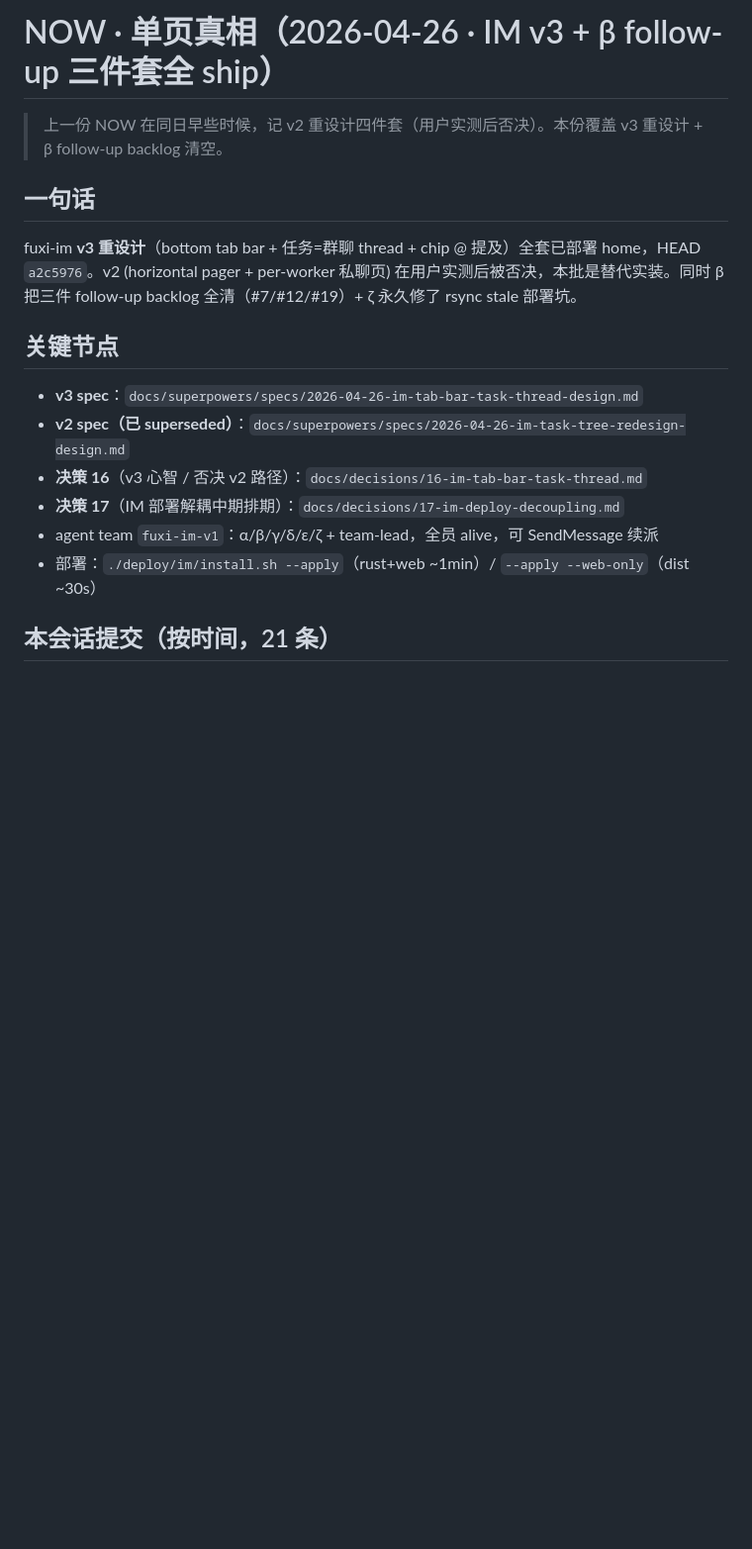
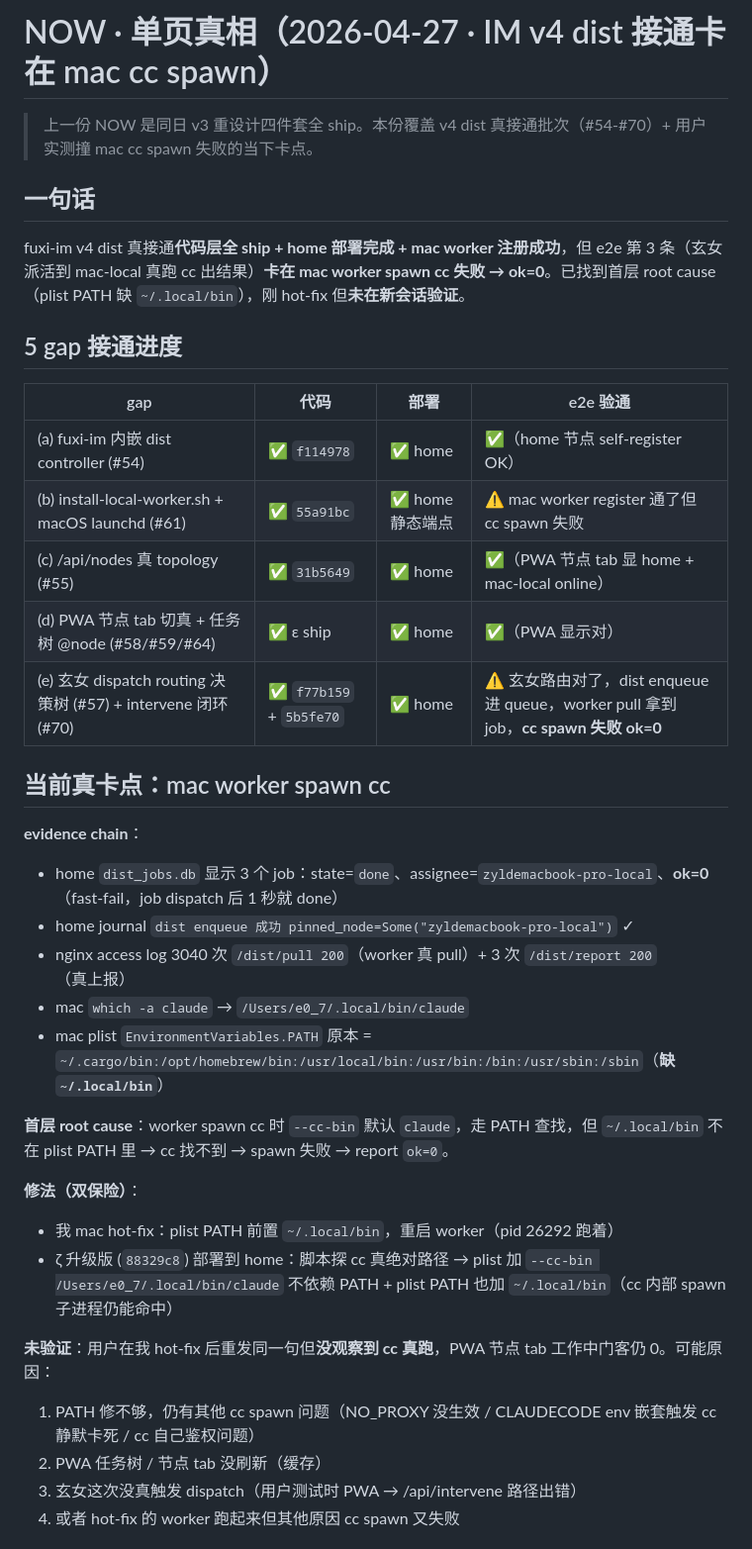
Before and after one commit to Daily-AC/fuxi, a Markdown page: docs/handoff/now.md, the part around one of its changes. Shown at 99% size. Drawn GitHub-style; blank space fills up the shorter version.

```diff
--- a/docs/handoff/now.md
+++ b/docs/handoff/now.md
@@ -1,19 +1,39 @@
-# NOW · 单页真相（2026-04-26 · IM v3 + β follow-up 三件套全 ship）
+# NOW · 单页真相（2026-04-27 · IM v4 dist 接通卡在 mac cc spawn）
 
-> 上一份 NOW 在同日早些时候，记 v2 重设计四件套（用户实测后否决）。本份覆盖 v3 重设计 + β follow-up backlog 清空。
+> 上一份 NOW 是同日 v3 重设计四件套全 ship。本份覆盖 v4 dist 真接通批次（#54-#70）+ 用户实测撞 mac cc spawn 失败的当下卡点。
 
 ## 一句话
 
-fuxi-im **v3 重设计**（bottom tab bar + 任务=群聊 thread + chip @ 提及）全套已部署 home，HEAD `a2c5976`。v2 (horizontal pager + per-worker 私聊页) 在用户实测后被否决，本批是替代实装。同时 β 把三件 follow-up backlog 全清（#7/#12/#19）+ ζ 永久修了 rsync stale 部署坑。
+fuxi-im v4 dist 真接通**代码层全 ship + home 部署完成 + mac worker 注册成功**，但 e2e 第 3 条（玄女派活到 mac-local 真跑 cc 出结果）**卡在 mac worker spawn cc 失败 → ok=0**。已找到首层 root cause（plist PATH 缺 `~/.local/bin`），刚 hot-fix 但**未在新会话验证**。
 
-## 关键节点
+## 5 gap 接通进度
 
-- **v3 spec**：`docs/superpowers/specs/2026-04-26-im-tab-bar-task-thread-design.md`
-- **v2 spec（已 superseded）**：`docs/superpowers/specs/2026-04-26-im-task-tree-redesign-design.md`
-- **决策 16**（v3 心智 / 否决 v2 路径）：`docs/decisions/16-im-tab-bar-task-thread.md`
-- **决策 17**（IM 部署解耦中期排期）：`docs/decisions/17-im-deploy-decoupling.md`
-- agent team `fuxi-im-v1`：α/β/γ/δ/ε/ζ + team-lead，全员 alive，可 SendMessage 续派
-- 部署：`./deploy/im/install.sh --apply`（rust+web ~1min）/ `--apply --web-only`（dist ~30s）
+| gap | 代码 | 部署 | e2e 验通 |
+|---|---|---|---|
+| (a) fuxi-im 内嵌 dist controller (#54) | ✅ `f114978` | ✅ home | ✅（home 节点 self-register OK）|
+| (b) install-local-worker.sh + macOS launchd (#61) | ✅ `55a91bc` | ✅ home 静态端点 | ⚠ mac worker register 通了但 cc spawn 失败 |
+| (c) /api/nodes 真 topology (#55) | ✅ `31b5649` | ✅ home | ✅（PWA 节点 tab 显 home + mac-local online）|
+| (d) PWA 节点 tab 切真 + 任务树 @node (#58/#59/#64) | ✅ ε ship | ✅ home | ✅（PWA 显示对）|
+| (e) 玄女 dispatch routing 决策树 (#57) + intervene 闭环 (#70) | ✅ `f77b159` + `5b5fe70` | ✅ home | ⚠ 玄女路由对了，dist enqueue 进 queue，worker pull 拿到 job，**cc spawn 失败 ok=0** |
 
-## 本会话提交（按时间，21 条）
+## 当前真卡点：mac worker spawn cc
 
+**evidence chain**：
+- home `dist_jobs.db` 显示 3 个 job：state=`done`、assignee=`zyldemacbook-pro-local`、**ok=0**（fast-fail，job dispatch 后 1 秒就 done）
+- home journal `dist enqueue 成功 pinned_node=Some("zyldemacbook-pro-local")` ✓
+- nginx access log 3040 次 `/dist/pull 200`（worker 真 pull）+ 3 次 `/dist/report 200`（真上报）
+- mac `which -a claude` → `/Users/e0_7/.local/bin/claude`
+- mac plist `EnvironmentVariables.PATH` 原本 = `~/.cargo/bin:/opt/homebrew/bin:/usr/local/bin:/usr/bin:/bin:/usr/sbin:/sbin`（**缺 `~/.local/bin`**）
+
+**首层 root cause**：worker spawn cc 时 `--cc-bin` 默认 `claude`，走 PATH 查找，但 `~/.local/bin` 不在 plist PATH 里 → cc 找不到 → spawn 失败 → report `ok=0`。
+
+**修法（双保险）**：
+- 我 mac hot-fix：plist PATH 前置 `~/.local/bin`，重启 worker（pid 26292 跑着）
+- ζ 升级版 (`88329c8`) 部署到 home：脚本探 cc 真绝对路径 → plist 加 `--cc-bin /Users/e0_7/.local/bin/claude` 不依赖 PATH + plist PATH 也加 `~/.local/bin`（cc 内部 spawn 子进程仍能命中）
+
+**未验证**：用户在我 hot-fix 后重发同一句但**没观察到 cc 真跑**，PWA 节点 tab 工作中门客仍 0。可能原因：
+1. PATH 修不够，仍有其他 cc spawn 问题（NO_PROXY 没生效 / CLAUDECODE env 嵌套触发 cc 静默卡死 / cc 自己鉴权问题）
+2. PWA 任务树 / 节点 tab 没刷新（缓存）
+3. 玄女这次没真触发 dispatch（用户测试时 PWA → /api/intervene 路径出错）
+4. 或者 hot-fix 的 worker 跑起来但其他原因 cc spawn 又失败
+
```
Also changed, not shown: other parts of docs/handoff/now.md (+74 -96 lines).
